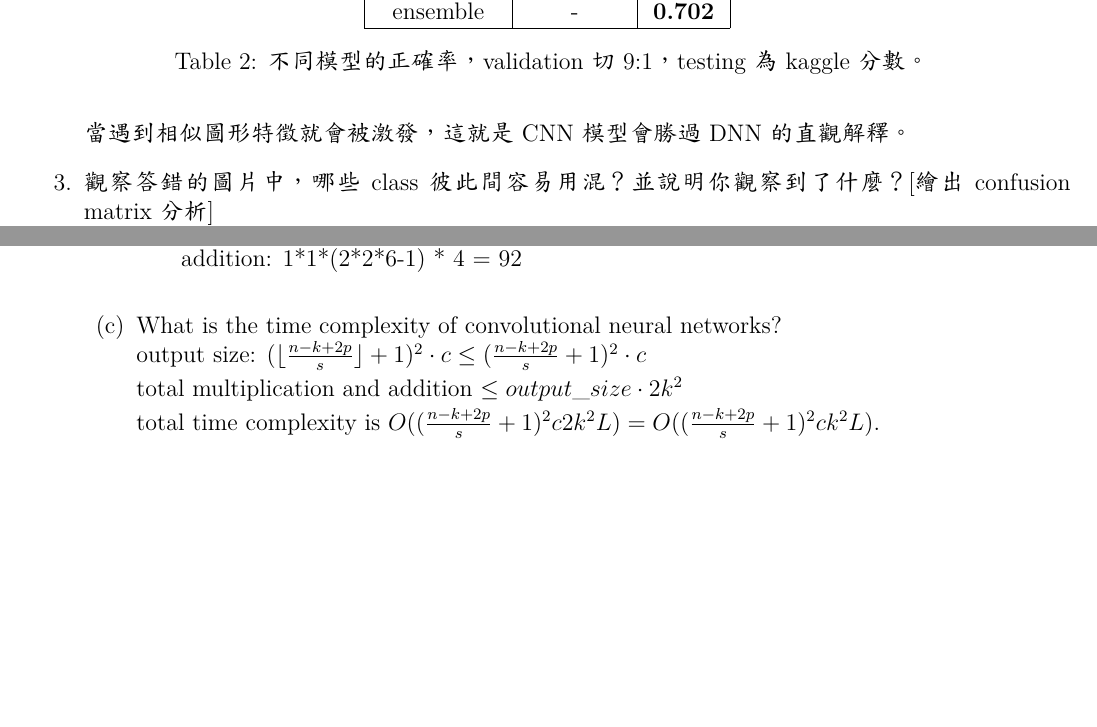
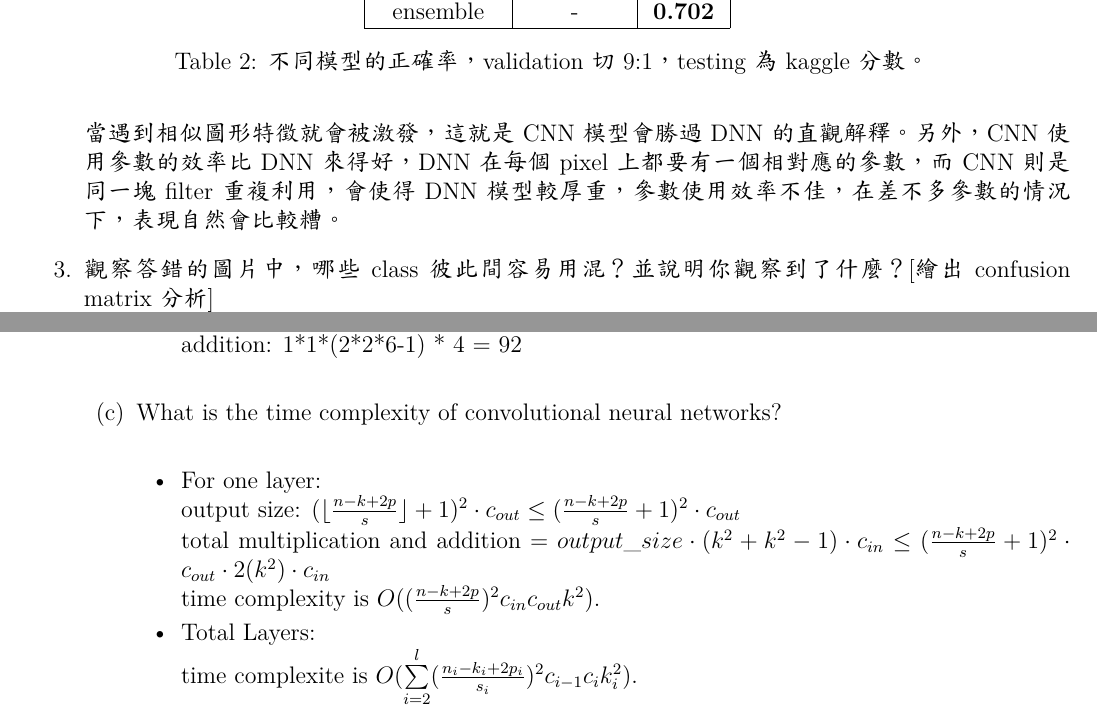
Before and after one commit to kaikai4n/ML2018FALL, a LaTeX problem sheet (hw3/report/hw3_report.tex): two parts of pages 3 and 4 of 6 before the commit and two parts of pages 3 and 5 of 7 after it, joined at a grey line, cut so that both start at the same text, the shorter picture padded with empty space. The pictures show the PDF file hw3/Report.pdf that the author committed with the source.

Commit message:
Finish report.

```diff
--- a/hw3/report/hw3_report.tex
+++ b/hw3/report/hw3_report.tex
@@ -89,7 +89,7 @@ Mobilenet和VGG16在Convolutional Block的部分和我調整過後有些微差
 \end{table}
 
 \item 承上題，請用與上述 CNN 接近的參數量，實做簡單的 DNN model，其模型架構、訓練過程和準確率為何？試與上題結果做比較，並說明你觀察到了什麼？\\
-在table\ref{tab:accuracy}中可以看出，DNN架構明顯表現很差，大約$40\%$正確率而已，模型架構為多層的fully connected linear layers，activation function一樣是ReLU，訓練hyperparameters如同CNN的所有模型。因為DNN比較難區別小區塊內的特徵，不像CNN有3*3或5*5的filter，當遇到相似圖形特徵就會被激發，這就是CNN模型會勝過DNN的直觀解釋。
+在table\ref{tab:accuracy}中可以看出，DNN架構明顯表現很差，大約$40\%$正確率而已，模型架構為多層的fully connected linear layers，activation function一樣是ReLU，訓練hyperparameters如同CNN的所有模型。因為DNN比較難區別小區塊內的特徵，不像CNN有3*3或5*5的filter，當遇到相似圖形特徵就會被激發，這就是CNN模型會勝過DNN的直觀解釋。另外，CNN使用參數的效率比DNN來得好，DNN在每個pixel上都要有一個相對應的參數，而CNN則是同一塊filter重複利用，會使得DNN模型較厚重，參數使用效率不佳，在差不多參數的情況下，表現自然會比較糟。
 
 \item 觀察答錯的圖片中，哪些 class 彼此間容易用混？ 並說明你觀察到了什麼？ [繪出 confusion matrix 分析]\\
 我用正確率最高的模型Kai3，切train:validation = 9:1，train完的模型在validation上的表現畫成confusion matrix如圖figure \ref{fig:confusion_matrix}。\par
@@ -132,9 +132,14 @@ strides = (s,s);
         addition: 1*1*(2*2*6-1) * 4 = 92\\
     \end{enumerate}
     \item What is the time complexity of convolutional neural networks?\\
-    output size: $(\lfloor\frac{n-k+2p}{s}\rfloor + 1)^2\cdot c \leq (\frac{n-k+2p}{s}+1)^2\cdot c$\par
-    total multiplication and addition $\leq output\_size \cdot 2k^2$\par
-    total time complexity is $O((\frac{n-k+2p}{s}+1)^2 c 2k^2 L) = O((\frac{n-k+2p}{s}+1)^2 c k^2 L)$.
+    \begin{itemize}
+        \item For one layer:\par
+        output size: $(\lfloor\frac{n-k+2p}{s}\rfloor + 1)^2\cdot c_{out} \leq (\frac{n-k+2p}{s}+1)^2\cdot c_{out}$\par
+        total multiplication and addition $= output\_size \cdot (k^2 + k^2-1) \cdot c_{in} \leq (\frac{n-k+2p}{s}+1)^2\cdot c_{out} \cdot 2(k^2) \cdot c_{in}$\par
+        time complexity is $O((\frac{n-k+2p}{s})^2 c_{in} c_{out} k^2)$.\par
+        \item Total Layers:\par
+        time complexite is $O(\sum\limits^l_{i=2}(\frac{n_i-k_i+2p_i}{s_i})^2 c_{i-1} c_{i} k_i^2)$.
+    \end{itemize}
     \iffalse
         1 + s*(time-1) + k-1 >= n, 1 + s*(time-2) + k-1 < n
         (n-k) / s + 2 > time >= (n-k) / s + 1
```
Also changed, not shown: hw3/Report.pdf, hw3/report/hw3_report.tex (16 more changed lines).
